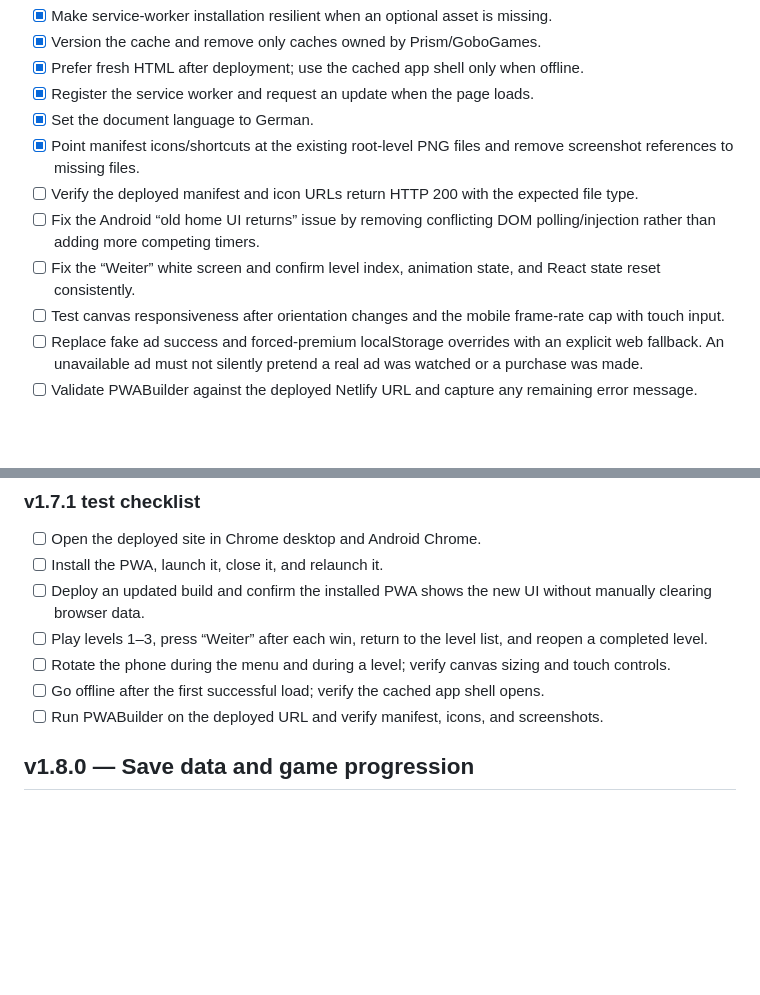
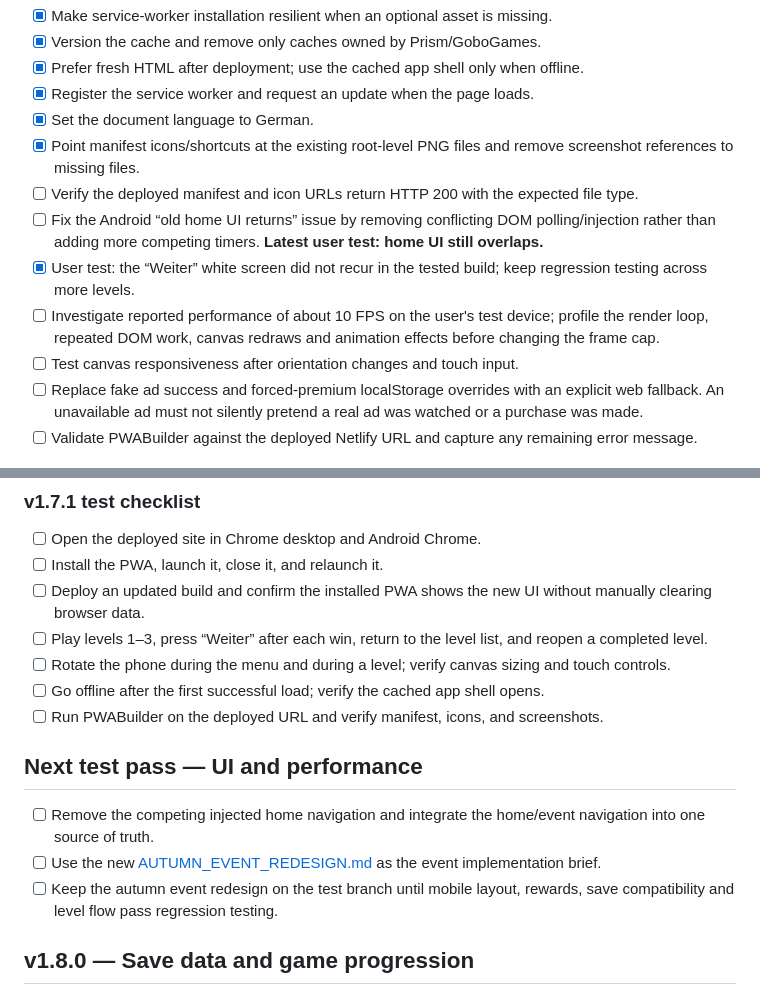
Before and after one commit to gobo20/Prism, a Markdown page: ROADMAP.md, 2 parts joined by grey strips. GitHub-like rendering; blank space fills up the shorter version.

Commit message:
docs: record Android test results and next UI work

```diff
--- a/ROADMAP.md
+++ b/ROADMAP.md
@@ -11,9 +11,10 @@ This roadmap separates urgent reliability fixes from feature work. Do not merge
 - [x] Set the document language to German.
 - [x] Point manifest icons/shortcuts at the existing root-level PNG files and remove screenshot references to missing files.
 - [ ] Verify the deployed manifest and icon URLs return HTTP 200 with the expected file type.
-- [ ] Fix the Android “old home UI returns” issue by removing conflicting DOM polling/injection rather than adding more competing timers.
-- [ ] Fix the “Weiter” white screen and confirm level index, animation state, and React state reset consistently.
-- [ ] Test canvas responsiveness after orientation changes and the mobile frame-rate cap with touch input.
+- [ ] Fix the Android “old home UI returns” issue by removing conflicting DOM polling/injection rather than adding more competing timers. **Latest user test: home UI still overlaps.**
+- [x] User test: the “Weiter” white screen did not recur in the tested build; keep regression testing across more levels.
+- [ ] Investigate reported performance of about 10 FPS on the user's test device; profile the render loop, repeated DOM work, canvas redraws and animation effects before changing the frame cap.
+- [ ] Test canvas responsiveness after orientation changes and touch input.
 - [ ] Replace fake ad success and forced-premium localStorage overrides with an explicit web fallback. An unavailable ad must not silently pretend a real ad was watched or a purchase was made.
 - [ ] Validate PWABuilder against the deployed Netlify URL and capture any remaining error message.
 
@@ -26,6 +27,12 @@ This roadmap separates urgent reliability fixes from feature work. Do not merge
 - [ ] Rotate the phone during the menu and during a level; verify canvas sizing and touch controls.
 - [ ] Go offline after the first successful load; verify the cached app shell opens.
 - [ ] Run PWABuilder on the deployed URL and verify manifest, icons, and screenshots.
+
+## Next test pass — UI and performance
+
+- [ ] Remove the competing injected home navigation and integrate the home/event navigation into one source of truth.
+- [ ] Use the new [AUTUMN_EVENT_REDESIGN.md](./AUTUMN_EVENT_REDESIGN.md) as the event implementation brief.
+- [ ] Keep the autumn event redesign on the test branch until mobile layout, rewards, save compatibility and level flow pass regression testing.
 
 ## v1.8.0 — Save data and game progression
 
```
